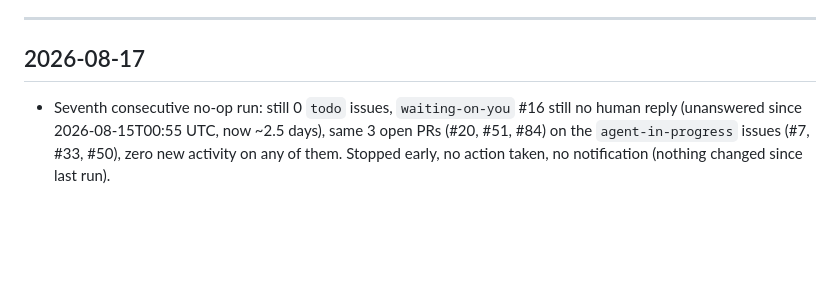
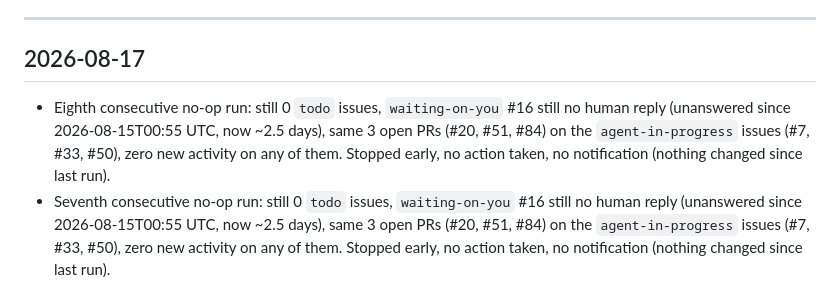
Before and after one commit to abdiking200313/eatzy, a Markdown page: vault/Status Log.md, the part around the change. Rendered like a GitHub page; blank space fills up the shorter version.

Commit message:
Board worker: log eighth consecutive no-op run (2026-08-17)

```diff
--- a/vault/Status Log.md
+++ b/vault/Status Log.md
@@ -17,6 +17,7 @@ Reverse-chronological. Each session/major chunk of work gets an entry.
 
 ## 2026-08-17
 
+- Eighth consecutive no-op run: still 0 `todo` issues, `waiting-on-you` #16 still no human reply (unanswered since 2026-08-15T00:55 UTC, now ~2.5 days), same 3 open PRs (#20, #51, #84) on the `agent-in-progress` issues (#7, #33, #50), zero new activity on any of them. Stopped early, no action taken, no notification (nothing changed since last run).
 - Seventh consecutive no-op run: still 0 `todo` issues, `waiting-on-you` #16 still no human reply (unanswered since 2026-08-15T00:55 UTC, now ~2.5 days), same 3 open PRs (#20, #51, #84) on the `agent-in-progress` issues (#7, #33, #50), zero new activity on any of them. Stopped early, no action taken, no notification (nothing changed since last run).
 
 ## 2026-08-16
```
